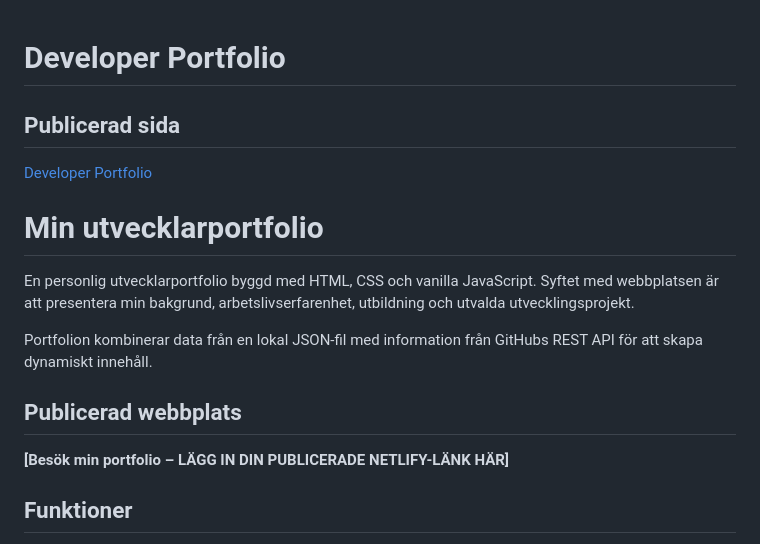
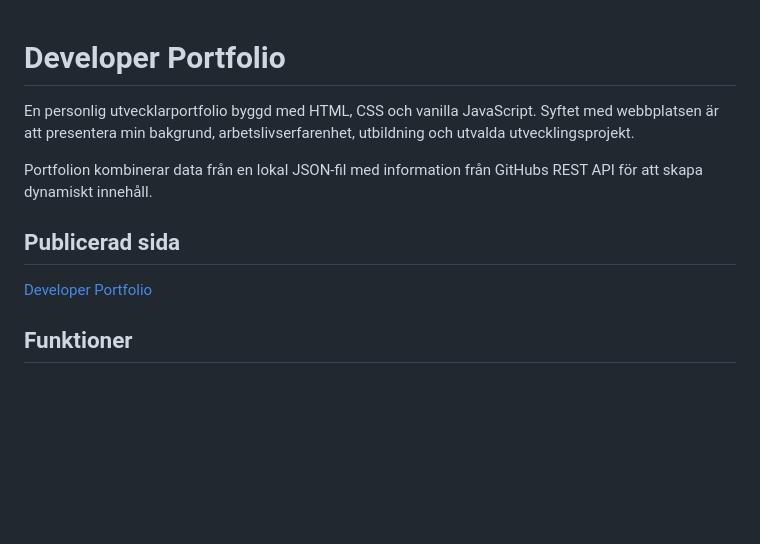
Before and after one commit to CodeByJK/u02-portfolio-javascript, a Markdown page: README.md, the part around the change. Rendered like a GitHub page; blank space fills up the shorter version.

Commit message:
Update README.md: refine published site section and improve formatting

```diff
--- a/README.md
+++ b/README.md
@@ -1,18 +1,12 @@
 # Developer Portfolio
-
-## Publicerad sida
-
-[Developer Portfolio](https://codebyjk.github.io/u02-portfolio-javascript/)
-
-# Min utvecklarportfolio
 
 En personlig utvecklarportfolio byggd med HTML, CSS och vanilla JavaScript. Syftet med webbplatsen är att presentera min bakgrund, arbetslivserfarenhet, utbildning och utvalda utvecklingsprojekt.
 
 Portfolion kombinerar data från en lokal JSON-fil med information från GitHubs REST API för att skapa dynamiskt innehåll.
 
-## Publicerad webbplats
+## Publicerad sida
 
-**[Besök min portfolio – LÄGG IN DIN PUBLICERADE NETLIFY-LÄNK HÄR]**
+[Developer Portfolio](https://codebyjk.github.io/u02-portfolio-javascript/)
 
 ## Funktioner
 
```
